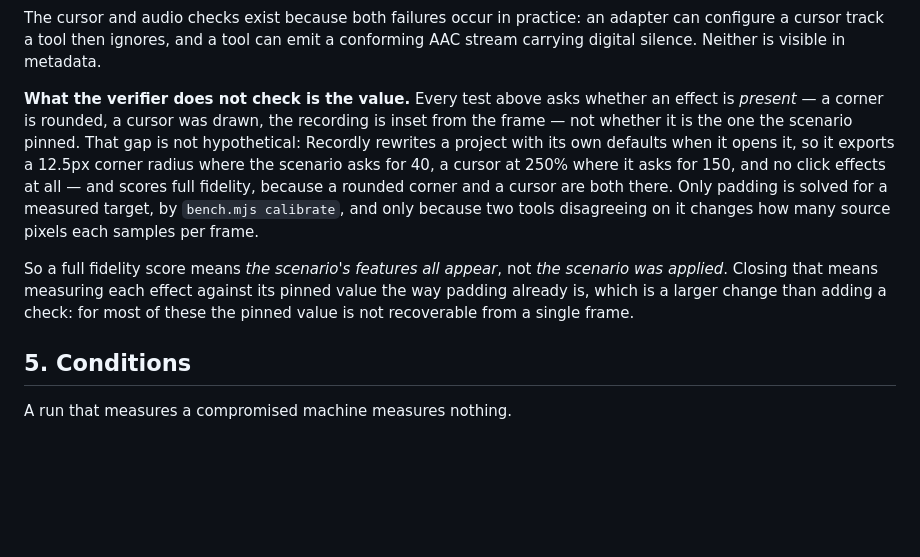
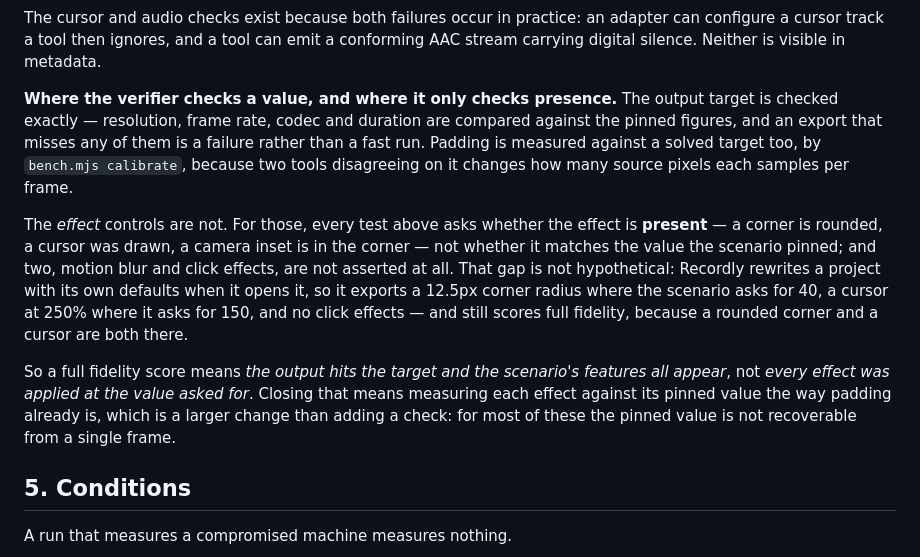
Before and after one commit to EtienneLescot/screen-recorder-benchmark, a Markdown page: PROTOCOL.md, the part around the change. GitHub-like rendering; blank space fills up the shorter version.

Commit message:
Scope the verifier's limitation to the effect controls, which is where it applies
"What the verifier does not check is the value" claimed more than the gap. The output target is
checked exactly — resolution, frame rate, codec and duration against the pinned figures, and a
miss is a failure rather than a fast run — and padding is measured against a solved target by
`bench.mjs calibrate`. Saying the verifier does not check values reads as though none of that
happens, which would make the whole section easy to dismiss.

The limitation is real and is about the *effect controls*: for those the checks ask only whether
the effect is present, not whether it matches the value asked for. Two are not asserted at all —
motion blur, which the table already said, and click effects, which nothing in visualCheck.mjs
references. The Recordly finding is unchanged and lands the same way.

The closing sentence follows: a full fidelity score means the output hit the target and the
scenario's features all appear, not that every effect was applied at the value asked for.

```diff
--- a/PROTOCOL.md
+++ b/PROTOCOL.md
@@ -84,19 +84,24 @@ The cursor and audio checks exist because both failures occur in practice: an ad
 configure a cursor track a tool then ignores, and a tool can emit a conforming AAC stream
 carrying digital silence. Neither is visible in metadata.
 
-**What the verifier does not check is the value.** Every test above asks whether an effect is
-*present* — a corner is rounded, a cursor was drawn, the recording is inset from the frame — not
-whether it is the one the scenario pinned. That gap is not hypothetical: Recordly rewrites a
-project with its own defaults when it opens it, so it exports a 12.5px corner radius where the
-scenario asks for 40, a cursor at 250% where it asks for 150, and no click effects at all — and
-scores full fidelity, because a rounded corner and a cursor are both there. Only padding is
-solved for a measured target, by `bench.mjs calibrate`, and only because two tools disagreeing
-on it changes how many source pixels each samples per frame.
+**Where the verifier checks a value, and where it only checks presence.** The output target is
+checked exactly — resolution, frame rate, codec and duration are compared against the pinned
+figures, and an export that misses any of them is a failure rather than a fast run. Padding is
+measured against a solved target too, by `bench.mjs calibrate`, because two tools disagreeing on
+it changes how many source pixels each samples per frame.
 
-So a full fidelity score means *the scenario's features all appear*, not *the scenario was
-applied*. Closing that means measuring each effect against its pinned value the way padding
-already is, which is a larger change than adding a check: for most of these the pinned value is
-not recoverable from a single frame.
+The *effect* controls are not. For those, every test above asks whether the effect is **present**
+— a corner is rounded, a cursor was drawn, a camera inset is in the corner — not whether it
+matches the value the scenario pinned; and two, motion blur and click effects, are not asserted
+at all. That gap is not hypothetical: Recordly rewrites a project with its own defaults when it
+opens it, so it exports a 12.5px corner radius where the scenario asks for 40, a cursor at 250%
+where it asks for 150, and no click effects — and still scores full fidelity, because a rounded
+corner and a cursor are both there.
+
+So a full fidelity score means *the output hits the target and the scenario's features all
+appear*, not *every effect was applied at the value asked for*. Closing that means measuring each
+effect against its pinned value the way padding already is, which is a larger change than adding
+a check: for most of these the pinned value is not recoverable from a single frame.
 
 ## 5. Conditions
 
```
